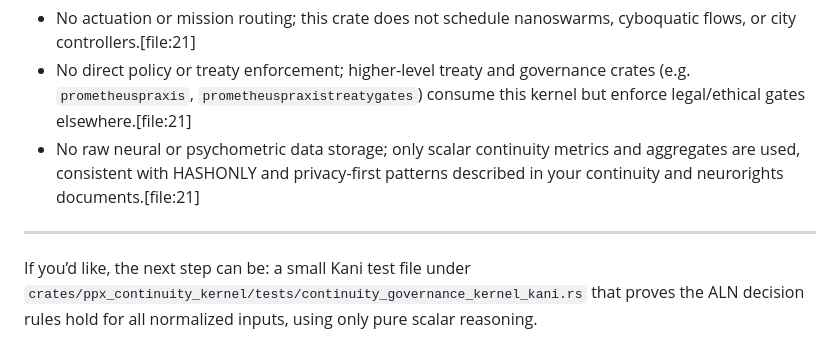
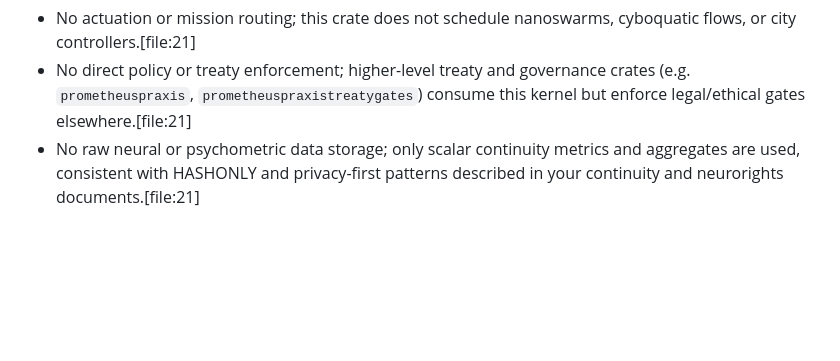
Before and after one commit to mk-bluebird/Prometheus-Praxis, a Markdown page: crates/ppx_continuity_kernel/README.md, the part around the change. GitHub-like rendering; blank space fills up the shorter version.

```diff
--- a/crates/ppx_continuity_kernel/README.md
+++ b/crates/ppx_continuity_kernel/README.md
@@ -93,7 +93,3 @@ These harnesses keep the Rust decision logic provably aligned with the ALN predi
 - No actuation or mission routing; this crate does not schedule nanoswarms, cyboquatic flows, or city controllers.[file:21]
 - No direct policy or treaty enforcement; higher-level treaty and governance crates (e.g. `prometheuspraxis`, `prometheuspraxistreatygates`) consume this kernel but enforce legal/ethical gates elsewhere.[file:21]
 - No raw neural or psychometric data storage; only scalar continuity metrics and aggregates are used, consistent with HASHONLY and privacy-first patterns described in your continuity and neurorights documents.[file:21]
-
----
-
-If you’d like, the next step can be: a small Kani test file under `crates/ppx_continuity_kernel/tests/continuity_governance_kernel_kani.rs` that proves the ALN decision rules hold for all normalized inputs, using only pure scalar reasoning.
```
